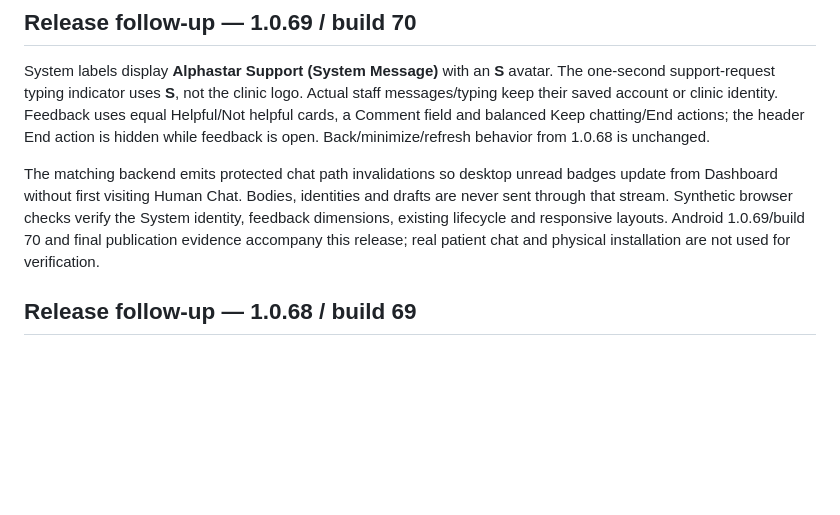
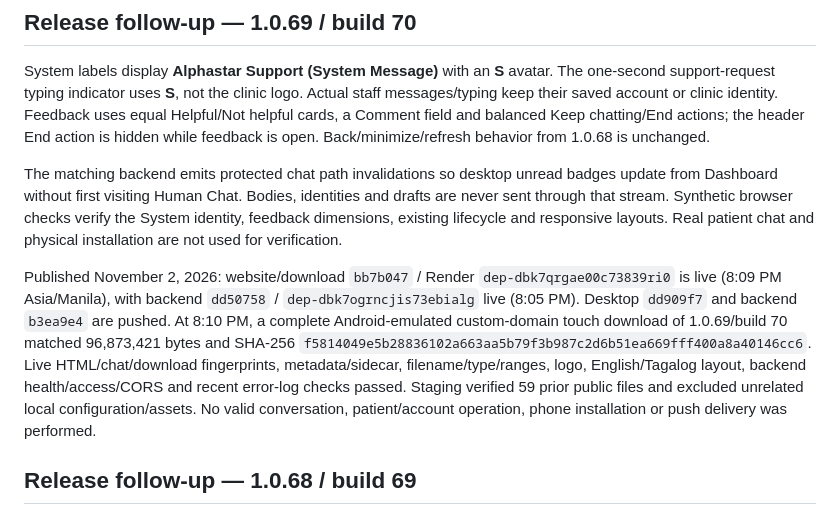
Before and after one commit to sambal01/alphastar-web, a Markdown page: docs/human-chat-lifecycle.md, the part around the change. Drawn GitHub-style; blank space fills up the shorter version.

Commit message:
Record verified support UI and Android 1.0.69 publication [skip render]

```diff
--- a/docs/human-chat-lifecycle.md
+++ b/docs/human-chat-lifecycle.md
@@ -4,7 +4,9 @@
 
 System labels display **Alphastar Support (System Message)** with an **S** avatar. The one-second support-request typing indicator uses **S**, not the clinic logo. Actual staff messages/typing keep their saved account or clinic identity. Feedback uses equal Helpful/Not helpful cards, a Comment field and balanced Keep chatting/End actions; the header End action is hidden while feedback is open. Back/minimize/refresh behavior from 1.0.68 is unchanged.
 
-The matching backend emits protected chat path invalidations so desktop unread badges update from Dashboard without first visiting Human Chat. Bodies, identities and drafts are never sent through that stream. Synthetic browser checks verify the System identity, feedback dimensions, existing lifecycle and responsive layouts. Android 1.0.69/build 70 and final publication evidence accompany this release; real patient chat and physical installation are not used for verification.
+The matching backend emits protected chat path invalidations so desktop unread badges update from Dashboard without first visiting Human Chat. Bodies, identities and drafts are never sent through that stream. Synthetic browser checks verify the System identity, feedback dimensions, existing lifecycle and responsive layouts. Real patient chat and physical installation are not used for verification.
+
+Published November 2, 2026: website/download `bb7b047` / Render `dep-dbk7qrgae00c73839ri0` is live (8:09 PM Asia/Manila), with backend `dd50758` / `dep-dbk7ogrncjis73ebialg` live (8:05 PM). Desktop `dd909f7` and backend `b3ea9e4` are pushed. At 8:10 PM, a complete Android-emulated custom-domain touch download of 1.0.69/build 70 matched 96,873,421 bytes and SHA-256 `f5814049e5b28836102a663aa5b79f3b987c2d6b51ea669fff400a8a40146cc6`. Live HTML/chat/download fingerprints, metadata/sidecar, filename/type/ranges, logo, English/Tagalog layout, backend health/access/CORS and recent error-log checks passed. Staging verified 59 prior public files and excluded unrelated local configuration/assets. No valid conversation, patient/account operation, phone installation or push delivery was performed.
 
 ## Release follow-up — 1.0.68 / build 69
 
```
